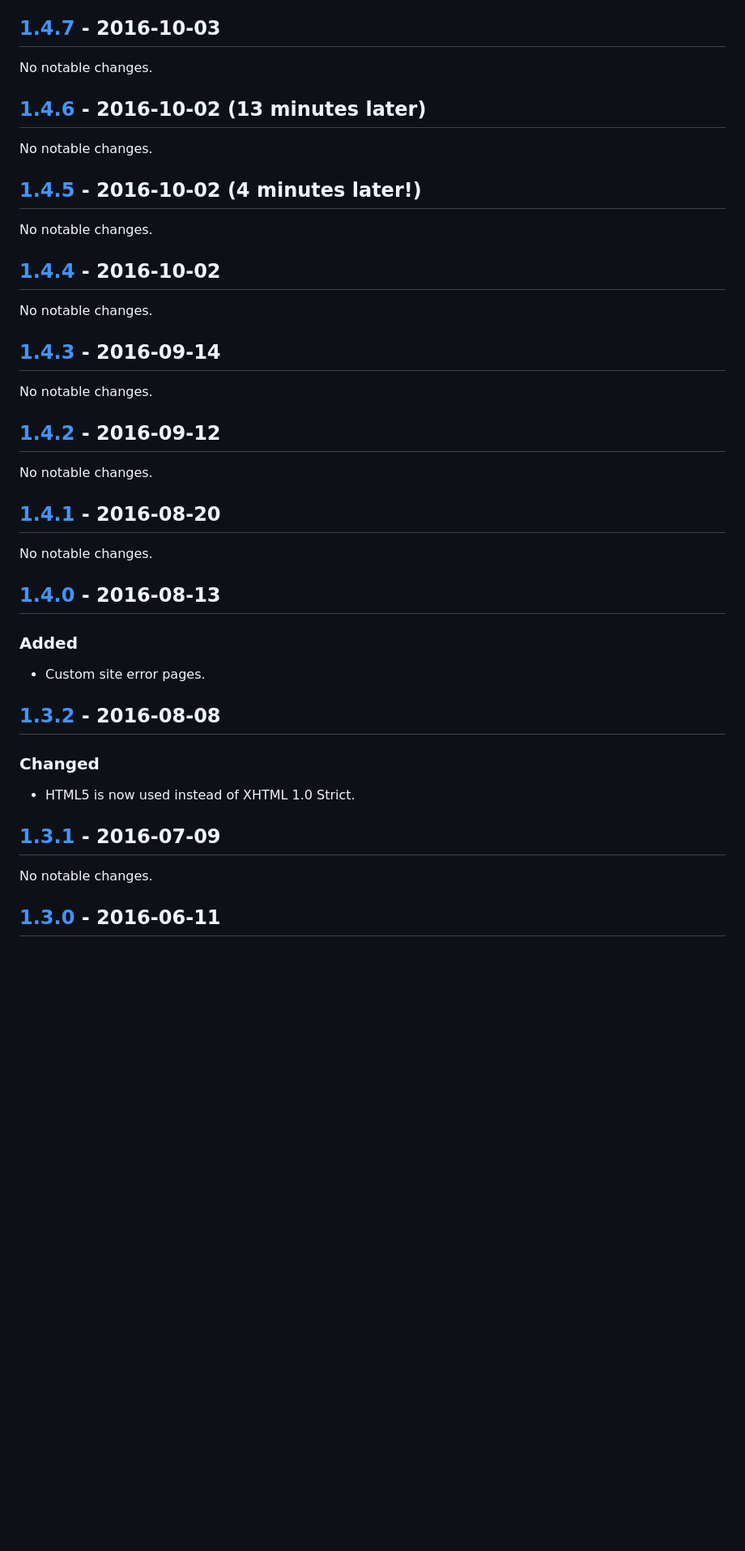
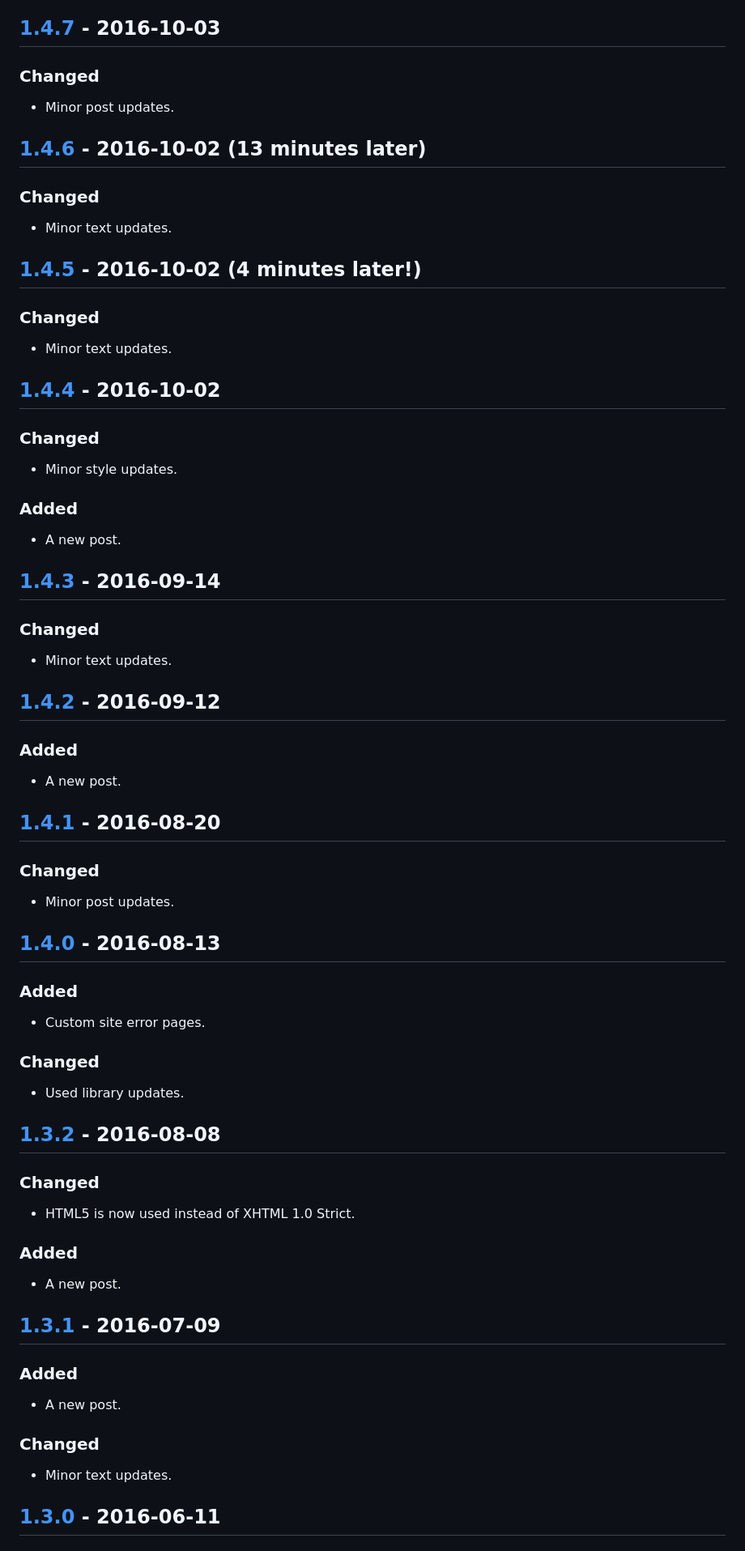
Before and after one commit to ForNeVeR/fornever.me, a Markdown page: CHANGELOG.md, the part around one of its changes. Shown at 81% size. GitHub-like rendering; blank space fills up the shorter version.

```diff
--- a/CHANGELOG.md
+++ b/CHANGELOG.md
@@ -208,36 +289,56 @@ No notable changes.
 - The **Talks** page (projected into the repository as Git submodules).
 
 ## [1.4.7] - 2016-10-03
-No notable changes.
+### Changed
+- Minor post updates.
 
 ## [1.4.6] - 2016-10-02 (13 minutes later)
-No notable changes.
+### Changed
+- Minor text updates.
 
 ## [1.4.5] - 2016-10-02 (4 minutes later!)
-No notable changes.
+### Changed
+- Minor text updates.
 
 ## [1.4.4] - 2016-10-02
-No notable changes.
+### Changed
+- Minor style updates.
+
+### Added
+- A new post.
 
 ## [1.4.3] - 2016-09-14
-No notable changes.
+### Changed
+- Minor text updates.
 
 ## [1.4.2] - 2016-09-12
-No notable changes.
+### Added
+- A new post.
 
 ## [1.4.1] - 2016-08-20
-No notable changes.
+### Changed
+- Minor post updates.
 
 ## [1.4.0] - 2016-08-13
 ### Added
 - Custom site error pages.
 
+### Changed
+- Used library updates.
+
 ## [1.3.2] - 2016-08-08
 ### Changed
 - HTML5 is now used instead of XHTML 1.0 Strict.
 
+### Added
+- A new post.
+
 ## [1.3.1] - 2016-07-09
-No notable changes.
+### Added
+- A new post.
+
+### Changed
+- Minor text updates.
 
 ## [1.3.0] - 2016-06-11
 ### Added
```
Also changed, not shown: other parts of CHANGELOG.md (+122 -27 lines), README.md (+3 -3 lines).
